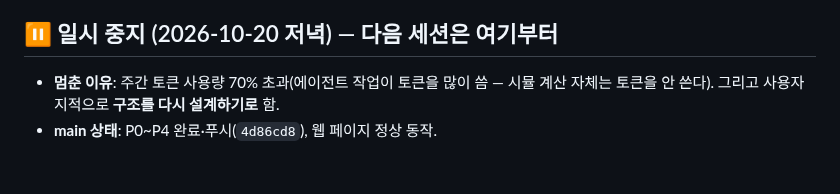
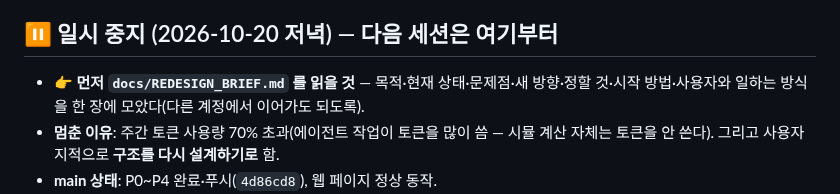
Before and after one commit to QooReche/starsavior-party-navigator, a Markdown page: HANDOFF.md, the part around the change. Rendered like a GitHub page; blank space fills up the shorter version.

```diff
--- a/HANDOFF.md
+++ b/HANDOFF.md
@@ -8,6 +8,7 @@
 - 사용자 허락: databook 재사용, 이미지(아이콘·초상화·브레이크 스킬) 저장·공개 허락 확인됨(2026-10-19).
 
 ## ⏸ 일시 중지 (2026-10-20 저녁) — 다음 세션은 여기부터
+- **👉 먼저 `docs/REDESIGN_BRIEF.md` 를 읽을 것** — 목적·현재 상태·문제점·새 방향·정할 것·시작 방법·사용자와 일하는 방식을 한 장에 모았다(다른 계정에서 이어가도 되도록).
 - **멈춘 이유**: 주간 토큰 사용량 70% 초과(에이전트 작업이 토큰을 많이 씀 — 시뮬 계산 자체는 토큰을 안 쓴다). 그리고 사용자 지적으로 **구조를 다시 설계하기로** 함.
 - **main 상태**: P0~P4 완료·푸시(`4d86cd8`), 웹 페이지 정상 동작.
 - **미완성 P5 는 브랜치 `wip/p5-paused`** 에 저장(표준 장비 세팅 `battlesim/rules/builds.json`·`battlesim/starsavior/build.py`, 강인도/브레이크·적 패시브 일부). 도중에 멈춰 **시험 통과 미확인** — 쓸 거면 시험부터 다시 돌릴 것. 전체 사전 계산은 돌리지 않았다(중단).
```
Also changed, not shown: docs/REDESIGN_BRIEF.md (added, +62 -0 lines).
